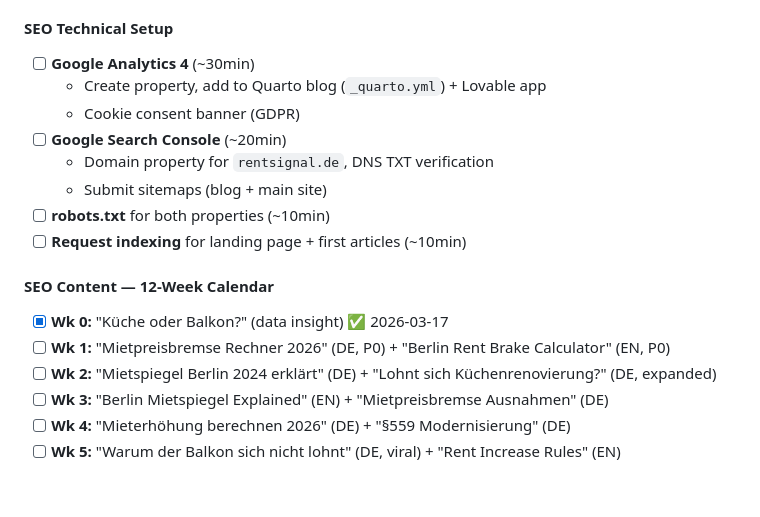
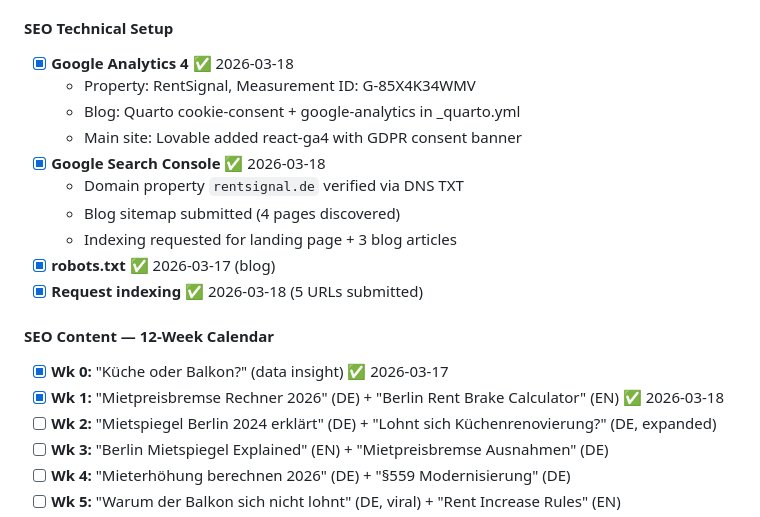
Before and after one commit to dannyredel/rentsignal, a Markdown page: tracking/Backlog.md, the part around the change. Drawn GitHub-style; blank space fills up the shorter version.

Commit message:
Update tracking: SEO setup complete, Week 1 articles published
GA4 (G-85X4K34WMV) live on blog + main site with GDPR consent.
GSC verified, sitemap submitted, 5 URLs indexed.
3 blog articles live. blog-content skill created.

Co-Authored-By: Claude Opus 4.6 (1M context) <noreply@anthropic.com>

```diff
--- a/tracking/Backlog.md
+++ b/tracking/Backlog.md
@@ -159,18 +159,20 @@
   - `docs/strategy/rentsignal-seo-tracking-setup.md` — GA4, GSC, UTM, schema markup, GDPR
 
 #### SEO Technical Setup
-- [ ] **Google Analytics 4** (~30min)
-  - Create property, add to Quarto blog (`_quarto.yml`) + Lovable app
-  - Cookie consent banner (GDPR)
-- [ ] **Google Search Console** (~20min)
-  - Domain property for `rentsignal.de`, DNS TXT verification
-  - Submit sitemaps (blog + main site)
-- [ ] **robots.txt** for both properties (~10min)
-- [ ] **Request indexing** for landing page + first articles (~10min)
+- [x] **Google Analytics 4** ✅ 2026-03-18
+  - Property: RentSignal, Measurement ID: G-85X4K34WMV
+  - Blog: Quarto cookie-consent + google-analytics in _quarto.yml
+  - Main site: Lovable added react-ga4 with GDPR consent banner
+- [x] **Google Search Console** ✅ 2026-03-18
+  - Domain property `rentsignal.de` verified via DNS TXT
+  - Blog sitemap submitted (4 pages discovered)
+  - Indexing requested for landing page + 3 blog articles
+- [x] **robots.txt** ✅ 2026-03-17 (blog)
+- [x] **Request indexing** ✅ 2026-03-18 (5 URLs submitted)
 
 #### SEO Content — 12-Week Calendar
 - [x] **Wk 0:** "Küche oder Balkon?" (data insight) ✅ 2026-03-17
-- [ ] **Wk 1:** "Mietpreisbremse Rechner 2026" (DE, P0) + "Berlin Rent Brake Calculator" (EN, P0)
+- [x] **Wk 1:** "Mietpreisbremse Rechner 2026" (DE) + "Berlin Rent Brake Calculator" (EN) ✅ 2026-03-18
 - [ ] **Wk 2:** "Mietspiegel Berlin 2024 erklärt" (DE) + "Lohnt sich Küchenrenovierung?" (DE, expanded)
 - [ ] **Wk 3:** "Berlin Mietspiegel Explained" (EN) + "Mietpreisbremse Ausnahmen" (DE)
 - [ ] **Wk 4:** "Mieterhöhung berechnen 2026" (DE) + "§559 Modernisierung" (DE)
```
Also changed, not shown: tracking/Memory.md (+1 -1 lines).
